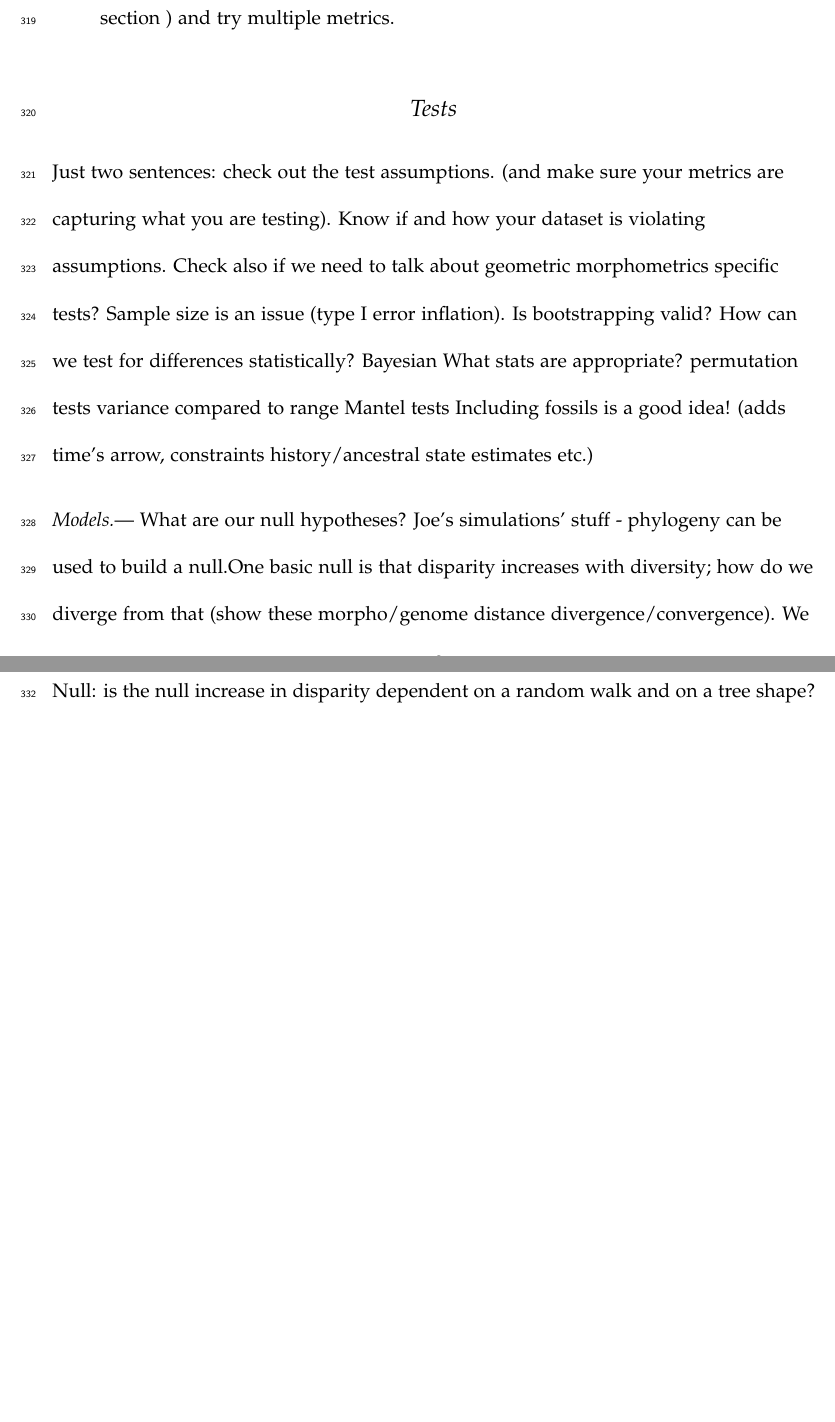
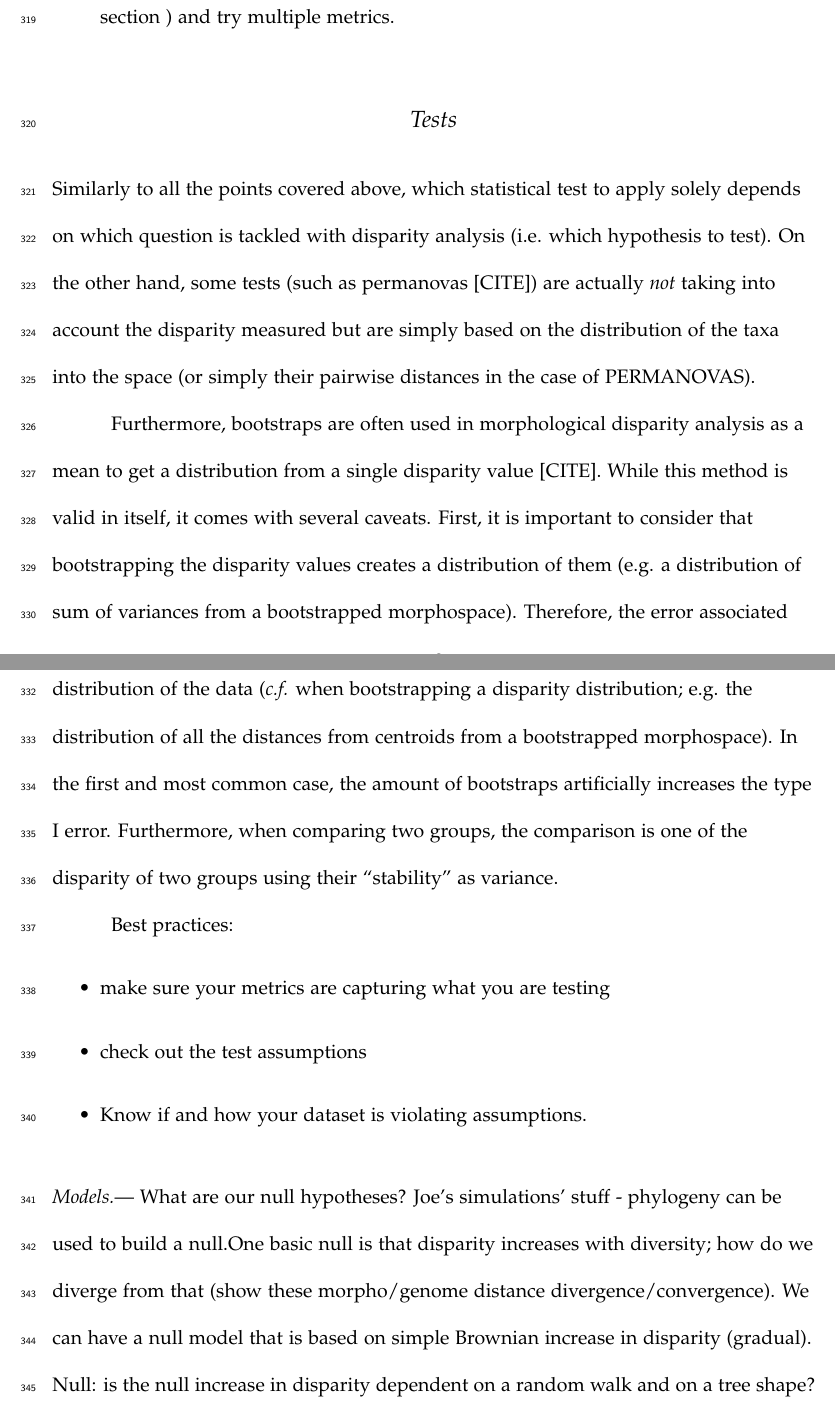
Before and after one commit to TGuillerme/Disparity_Working_Group, a LaTeX paper (Writing/disparity_review.tex): two parts of pages 18 and 19 of 21 before the commit and two parts of pages 18 and 19 of 22 after it, joined at a grey line, cut so that both start at the same text, the shorter picture padded with empty space. Compiled offline with pdfLaTeX.

Commit message:
added test part

```diff
--- a/Writing/disparity_review.tex
+++ b/Writing/disparity_review.tex
@@ -389,16 +389,22 @@ Best practices:
 \end{itemize}
 
 \subsection{Tests}
-Just two sentences: check out the test assumptions. (and make sure your metrics are capturing what you are testing). Know if and how your dataset is violating assumptions. Check also if we need to talk about geometric morphometrics specific tests?
-Sample size is an issue (type I error inflation).
-Is bootstrapping valid?
-How can we test for differences statistically?
-Bayesian
-What stats are appropriate?
-permutation tests
-variance compared to range
-Mantel tests
-Including fossils is a good idea! (adds time’s arrow, constraints history/ancestral state estimates etc.)
+Similarly to all the points covered above, which statistical test to apply solely depends on which question is tackled with disparity analysis (i.e. which hypothesis to test).
+On the other hand, some tests (such as permanovas [CITE]) are actually \textit{not} taking into account the disparity measured but are simply based on the distribution of the taxa into the space (or simply their pairwise distances in the case of PERMANOVAS).
+
+Furthermore, bootstraps are often used in morphological disparity analysis as a mean to get a distribution from a single disparity value [CITE].
+While this method is valid in itself, it comes with several caveats.
+First, it is important to consider that bootstrapping the disparity values creates a distribution of them (e.g. a distribution of sum of variances from a bootstrapped morphospace).
+Therefore, the error associated with the bootstrap is reflecting the ``stability'' of the metric, not the extremes of the distribution of the data (\textit{c.f.} when bootstrapping a disparity distribution; e.g. the distribution of all the distances from centroids from a bootstrapped morphospace).
+In the first and most common case, the amount of bootstraps artificially increases the type I error.
+Furthermore, when comparing two groups, the comparison is one of the disparity of two groups using their ``stability'' as variance.
+
+Best practices:
+\begin{itemize}
+\item make sure your metrics are capturing what you are testing
+\item check out the test assumptions
+\item Know if and how your dataset is violating assumptions.
+\end{itemize}
 
 \subsubsection{Models}
 What are our null hypotheses?
```
Also changed, not shown: Writing/disparity_review.tex (2 more changed lines).
